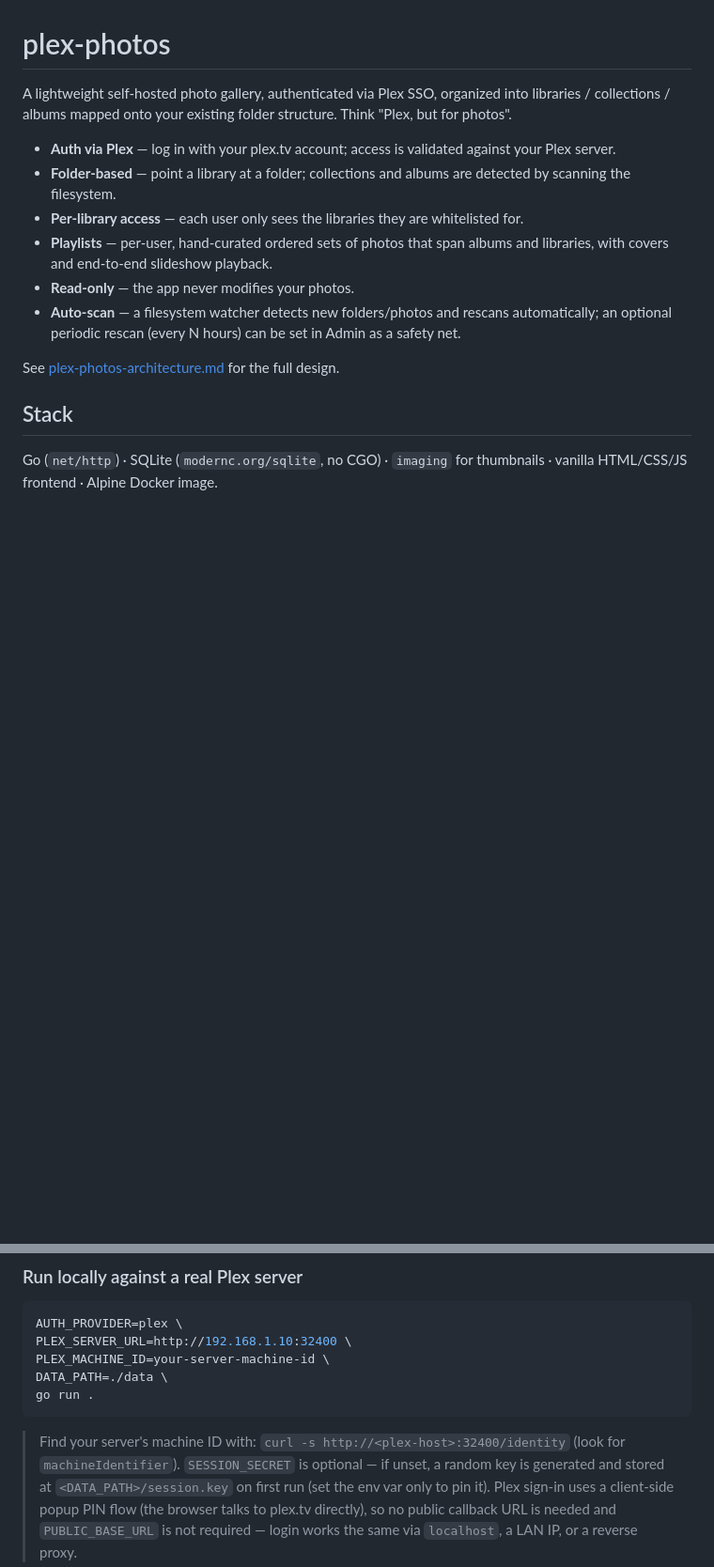
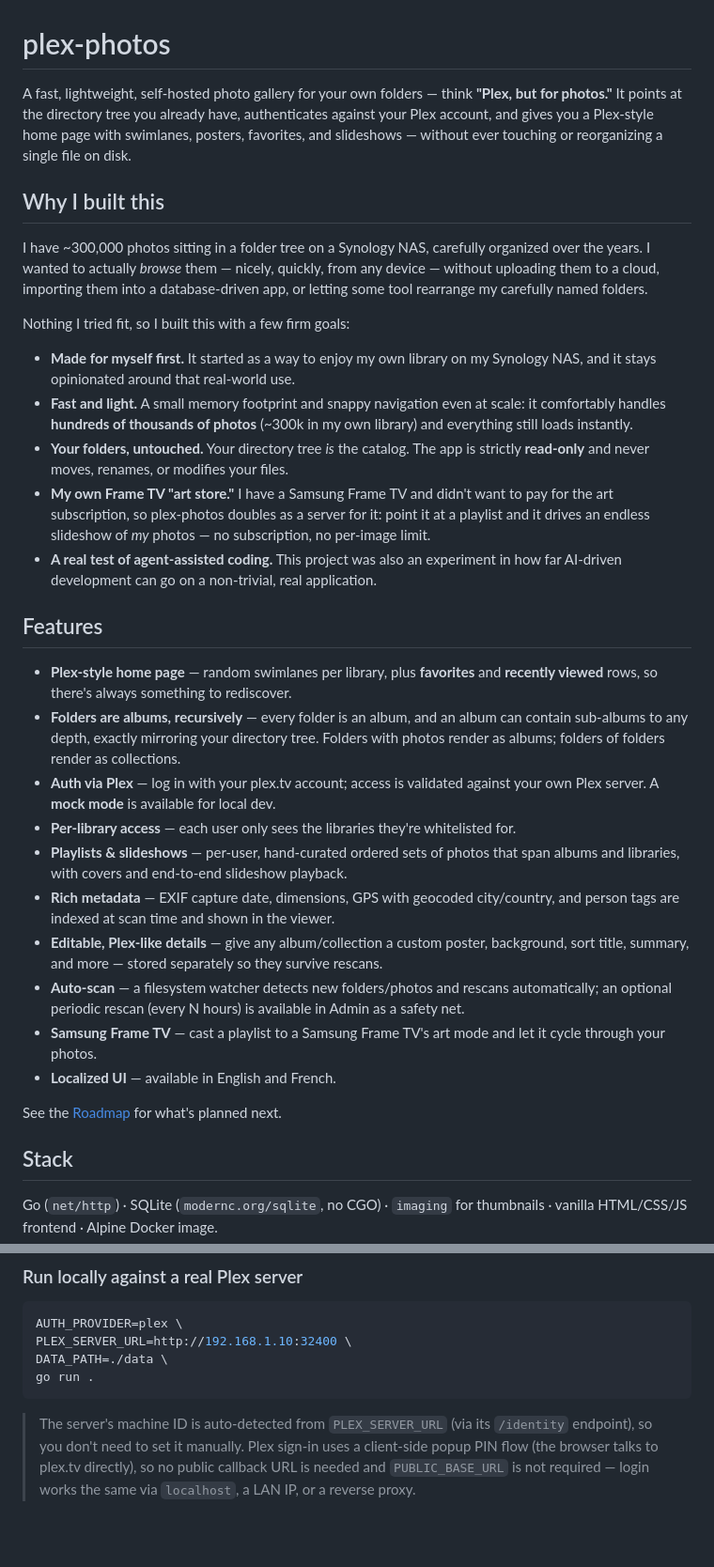
Before and after one commit to angedelamort/plex-photos, a Markdown page: README.md, 2 parts joined by grey strips. Shown at 94% size. Rendered like a GitHub page; blank space fills up the shorter version.

````diff
--- a/README.md
+++ b/README.md
@@ -1,17 +1,60 @@
 # plex-photos
 
-A lightweight self-hosted photo gallery, authenticated via Plex SSO, organized
-into libraries / collections / albums mapped onto your existing folder structure.
-Think "Plex, but for photos".
+A fast, lightweight, self-hosted photo gallery for your own folders — think
+**"Plex, but for photos."** It points at the directory tree you already have,
+authenticates against your Plex account, and gives you a Plex-style home page
+with swimlanes, posters, favorites, and slideshows — without ever touching or
+reorganizing a single file on disk.
 
-- **Auth via Plex** — log in with your plex.tv account; access is validated against your Plex server.
-- **Folder-based** — point a library at a folder; collections and albums are detected by scanning the filesystem.
-- **Per-library access** — each user only sees the libraries they are whitelisted for.
-- **Playlists** — per-user, hand-curated ordered sets of photos that span albums and libraries, with covers and end-to-end slideshow playback.
-- **Read-only** — the app never modifies your photos.
-- **Auto-scan** — a filesystem watcher detects new folders/photos and rescans automatically; an optional periodic rescan (every N hours) can be set in Admin as a safety net.
+## Why I built this
 
-See [plex-photos-architecture.md](plex-photos-architecture.md) for the full design.
+I have ~300,000 photos sitting in a folder tree on a Synology NAS, carefully
+organized over the years. I wanted to actually *browse* them — nicely, quickly,
+from any device — without uploading them to a cloud, importing them into a
+database-driven app, or letting some tool rearrange my carefully named folders.
+
+Nothing I tried fit, so I built this with a few firm goals:
+
+- **Made for myself first.** It started as a way to enjoy my own library on my
+  Synology NAS, and it stays opinionated around that real-world use.
+- **Fast and light.** A small memory footprint and snappy navigation even at
+  scale: it comfortably handles **hundreds of thousands of photos** (~300k in my
+  own library) and everything still loads instantly.
+- **Your folders, untouched.** Your directory tree *is* the catalog. The app is
+  strictly **read-only** and never moves, renames, or modifies your files.
+- **My own Frame TV "art store."** I have a Samsung Frame TV and didn't want to
+  pay for the art subscription, so plex-photos doubles as a server for it: point
+  it at a playlist and it drives an endless slideshow of *my* photos — no
+  subscription, no per-image limit.
+- **A real test of agent-assisted coding.** This project was also an experiment
+  in how far AI-driven development can go on a non-trivial, real application.
+
+## Features
+
+- **Plex-style home page** — random swimlanes per library, plus **favorites** and
+  **recently viewed** rows, so there's always something to rediscover.
+- **Folders are albums, recursively** — every folder is an album, and an album
+  can contain sub-albums to any depth, exactly mirroring your directory tree.
+  Folders with photos render as albums; folders of folders render as collections.
+- **Auth via Plex** — log in with your plex.tv account; access is validated
+  against your own Plex server. A **mock mode** is available for local dev.
+- **Per-library access** — each user only sees the libraries they're whitelisted
+  for.
+- **Playlists & slideshows** — per-user, hand-curated ordered sets of photos that
+  span albums and libraries, with covers and end-to-end slideshow playback.
+- **Rich metadata** — EXIF capture date, dimensions, GPS with geocoded
+  city/country, and person tags are indexed at scan time and shown in the viewer.
+- **Editable, Plex-like details** — give any album/collection a custom poster,
+  background, sort title, summary, and more — stored separately so they survive
+  rescans.
+- **Auto-scan** — a filesystem watcher detects new folders/photos and rescans
+  automatically; an optional periodic rescan (every N hours) is available in
+  Admin as a safety net.
+- **Samsung Frame TV** — cast a playlist to a Samsung Frame TV's art mode and let
+  it cycle through your photos.
+- **Localized UI** — available in English and French.
+
+See the [Roadmap](ROADMAP.md) for what's planned next.
 
 ## Stack
 
@@ -59,15 +106,12 @@ go run testdata/gen/gen.go
 ```bash
 AUTH_PROVIDER=plex \
 PLEX_SERVER_URL=http://192.168.1.10:32400 \
-PLEX_MACHINE_ID=your-server-machine-id \
 DATA_PATH=./data \
 go run .
 ```
 
-> Find your server's machine ID with:
-> `curl -s http://<plex-host>:32400/identity` (look for `machineIdentifier`).
-> `SESSION_SECRET` is optional — if unset, a random key is generated and stored
-> at `<DATA_PATH>/session.key` on first run (set the env var only to pin it).
+> The server's machine ID is auto-detected from `PLEX_SERVER_URL` (via its
+> `/identity` endpoint), so you don't need to set it manually.
 > Plex sign-in uses a client-side popup PIN flow (the browser talks to plex.tv
 > directly), so no public callback URL is needed and `PUBLIC_BASE_URL` is not
 > required — login works the same via `localhost`, a LAN IP, or a reverse proxy.
````
Also changed, not shown: other parts of README.md (+33 -59 lines), ROADMAP.md (added, +54 -0 lines).
